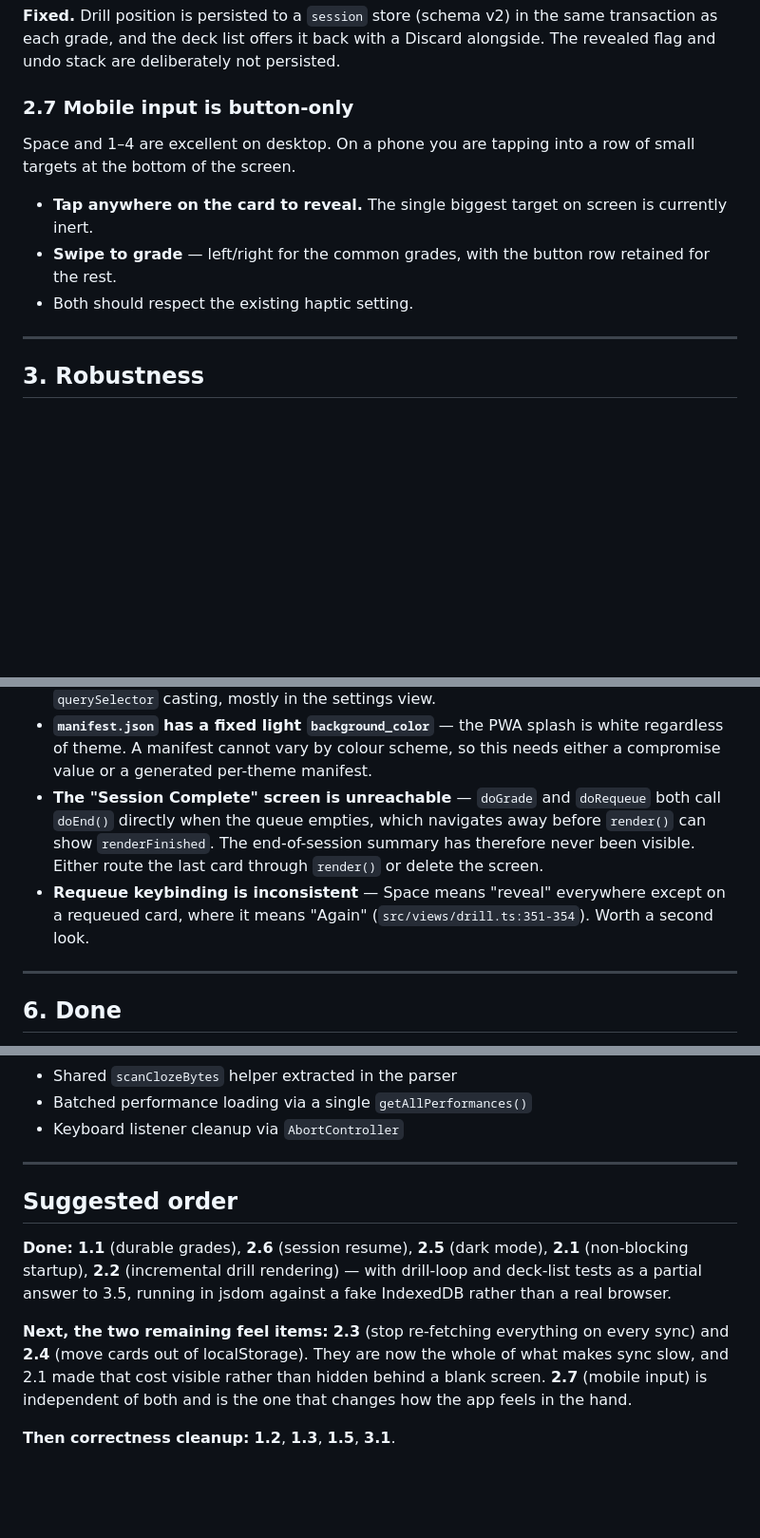
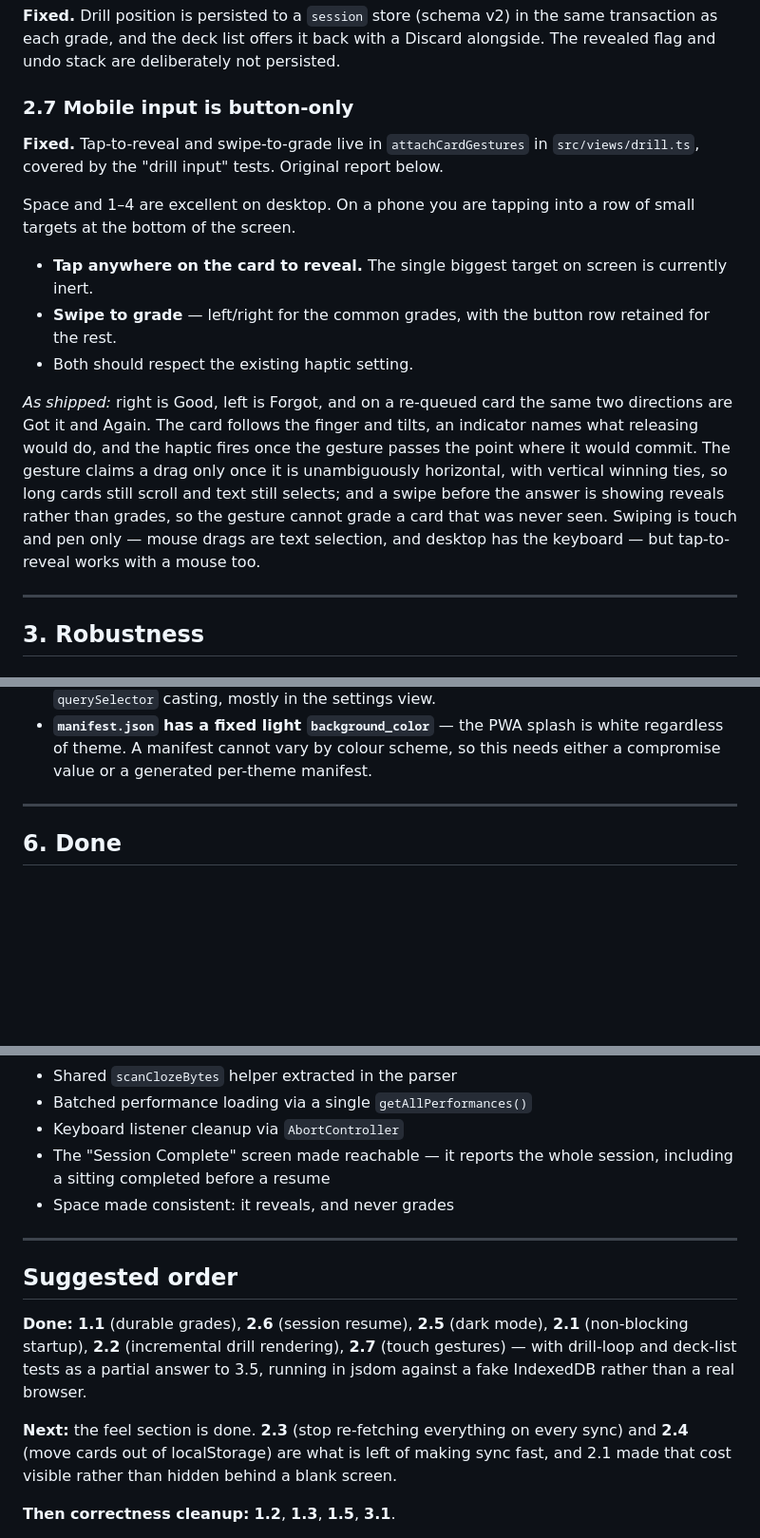
Before and after one commit to danielmeint/hashcards-app, a Markdown page: ROADMAP.md, 3 parts joined by grey strips. Shown at 95% size. Drawn GitHub-style; blank space fills up the shorter version.

Commit message:
Mark 2.7 as shipped in the roadmap
Co-Authored-By: Claude Opus 5 <noreply@anthropic.com>

```diff
--- a/ROADMAP.md
+++ b/ROADMAP.md
@@ -243,6 +243,9 @@ alongside. The revealed flag and undo stack are deliberately not persisted.
 
 ### 2.7 Mobile input is button-only
 
+**Fixed.** Tap-to-reveal and swipe-to-grade live in `attachCardGestures` in
+`src/views/drill.ts`, covered by the "drill input" tests. Original report below.
+
 Space and 1–4 are excellent on desktop. On a phone you are tapping into a row of
 small targets at the bottom of the screen.
 
@@ -251,6 +254,16 @@ small targets at the bottom of the screen.
 - **Swipe to grade** — left/right for the common grades, with the button row
   retained for the rest.
 - Both should respect the existing haptic setting.
+
+*As shipped:* right is Good, left is Forgot, and on a re-queued card the same
+two directions are Got it and Again. The card follows the finger and tilts, an
+indicator names what releasing would do, and the haptic fires once the gesture
+passes the point where it would commit. The gesture claims a drag only once it
+is unambiguously horizontal, with vertical winning ties, so long cards still
+scroll and text still selects; and a swipe before the answer is showing reveals
+rather than grades, so the gesture cannot grade a card that was never seen.
+Swiping is touch and pen only — mouse drags are text selection, and desktop has
+the keyboard — but tap-to-reveal works with a mouse too.
 
 ---
 
@@ -394,14 +407,6 @@ Carried forward, still open, none of it urgent.
 - **`manifest.json` has a fixed light `background_color`** — the PWA splash is
   white regardless of theme. A manifest cannot vary by colour scheme, so this
   needs either a compromise value or a generated per-theme manifest.
-- **The "Session Complete" screen is unreachable** — `doGrade` and `doRequeue`
-  both call `doEnd()` directly when the queue empties, which navigates away
-  before `render()` can show `renderFinished`. The end-of-session summary has
-  therefore never been visible. Either route the last card through `render()` or
-  delete the screen.
-- **Requeue keybinding is inconsistent** — Space means "reveal" everywhere except
-  on a requeued card, where it means "Again" (`src/views/drill.ts:351-354`).
-  Worth a second look.
 
 ---
 
@@ -425,21 +430,24 @@ Kept for history.
 - Shared `scanClozeBytes` helper extracted in the parser
 - Batched performance loading via a single `getAllPerformances()`
 - Keyboard listener cleanup via `AbortController`
+- The "Session Complete" screen made reachable — it reports the whole session,
+  including a sitting completed before a resume
+- Space made consistent: it reveals, and never grades
 
 ---
 
 ## Suggested order
 
 **Done:** **1.1** (durable grades), **2.6** (session resume), **2.5** (dark
-mode), **2.1** (non-blocking startup), **2.2** (incremental drill rendering) —
+mode), **2.1** (non-blocking startup), **2.2** (incremental drill rendering),
+**2.7** (touch gestures) —
 with drill-loop and deck-list tests as a partial answer to 3.5, running in jsdom
 against a fake IndexedDB rather than a real browser.
 
-**Next, the two remaining feel items:** **2.3** (stop re-fetching everything on
-every sync) and **2.4** (move cards out of localStorage). They are now the whole
-of what makes sync slow, and 2.1 made that cost visible rather than hidden
-behind a blank screen. **2.7** (mobile input) is independent of both and is the
-one that changes how the app feels in the hand.
+**Next:** the feel section is done. **2.3** (stop re-fetching everything on every
+sync) and **2.4** (move cards out of localStorage) are what is left of making
+sync fast, and 2.1 made that cost visible rather than hidden behind a blank
+screen.
 
 **Then correctness cleanup:** **1.2**, **1.3**, **1.5**, **3.1**.
 
```
